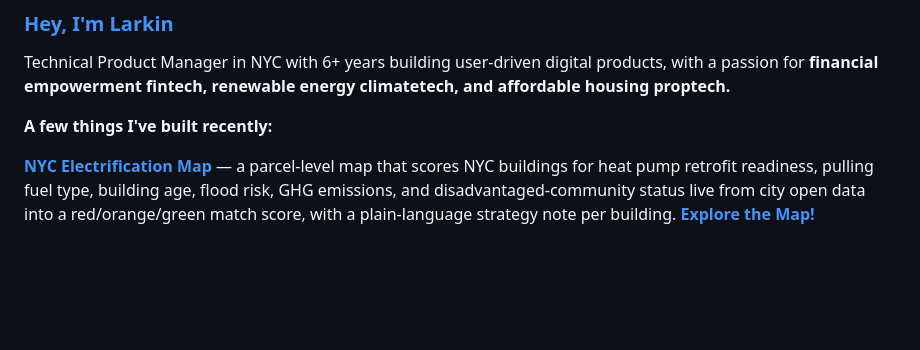
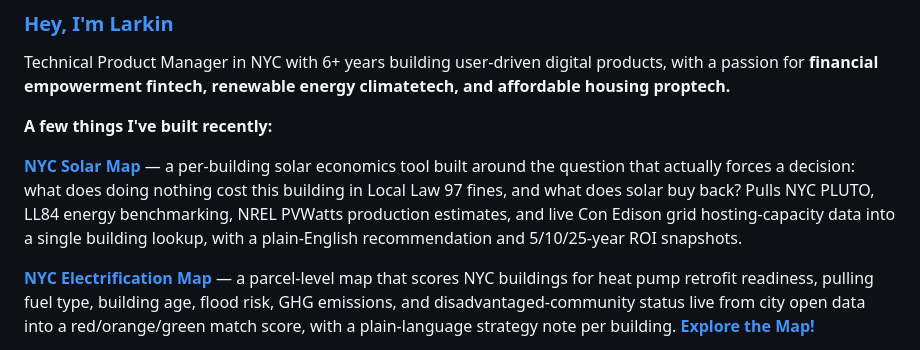
Before and after one commit to larkindom/larkindom, a Markdown page: README.md, the part around the change. Drawn GitHub-style; blank space fills up the shorter version.

Commit message:
Add NYC Solar Map project entry
Co-Authored-By: Claude Sonnet 5 <noreply@anthropic.com>

```diff
--- a/README.md
+++ b/README.md
@@ -4,6 +4,13 @@ Technical Product Manager in NYC with 6+ years building user-driven digital
 products, with a passion for **financial empowerment fintech, renewable energy climatetech, and affordable housing proptech.**
 
 **A few things I've built recently:**
+
+**[NYC Solar Map](https://github.com/larkindom/solar-advocate-nyc)** — a per-building solar economics
+tool built around the question that actually forces a decision: what does doing nothing cost this
+building in Local Law 97 fines, and what does solar buy back? Pulls NYC PLUTO, LL84 energy benchmarking,
+NREL PVWatts production estimates, and live Con Edison grid hosting-capacity data into a single building
+lookup, with a plain-English recommendation and 5/10/25-year ROI snapshots.
+
 
 **[NYC Electrification Map](https://github.com/larkindom/NYC-Electrification-Map)** — a parcel-level
 map that scores NYC buildings for heat pump retrofit readiness, pulling fuel type, building age, flood
```
